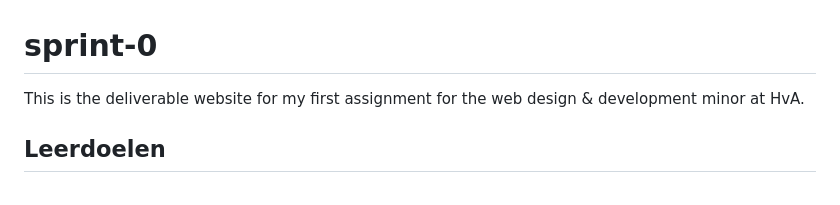
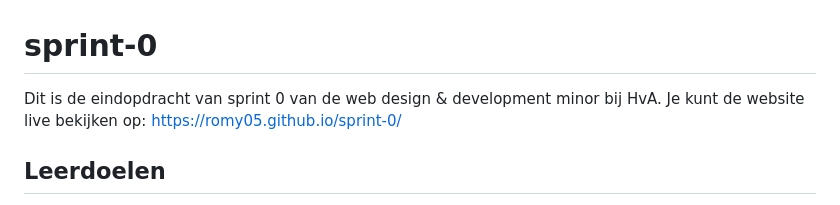
Before and after one commit to Romy05/sprint-0, a Markdown page: README.md, the part around the change. GitHub-like rendering.

Commit message:
Update README with Dutch description and live link

```diff
--- a/README.md
+++ b/README.md
@@ -1,5 +1,6 @@
 # sprint-0
-This is the deliverable website for my first assignment for the web design &amp; development minor at HvA.
+Dit is de eindopdracht van sprint 0 van de web design &amp; development minor bij HvA.
+Je kunt de website live bekijken op: <a href="https://romy05.github.io/sprint-0/">https://romy05.github.io/sprint-0/</a>
 
 ## Leerdoelen
  1. Ik wil beter worden in animaties met CSS, zodat ik betere code schrijf, waardoor mijn websites visueel aantrekkelijker zijn zonder dat dit veel tijd kost.
```
